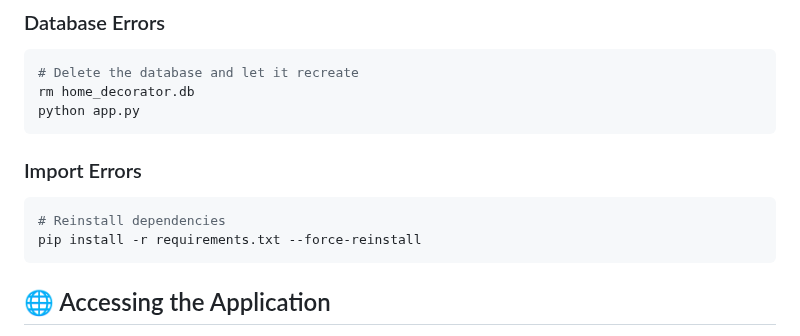
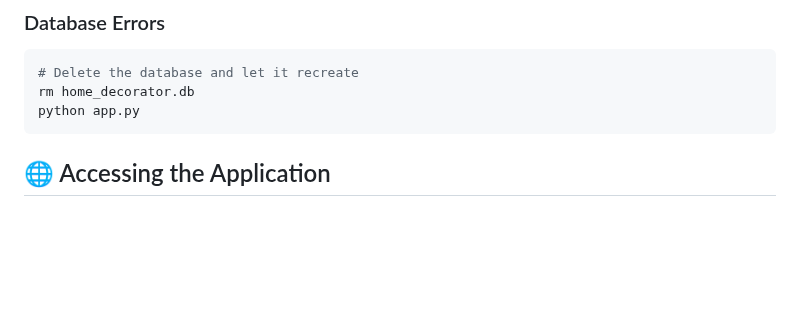
Before and after one commit to Ankit2006Raj/Home_Decorator, a Markdown page: README.md, the part around the change. Drawn GitHub-style; blank space fills up the shorter version.

````diff
--- a/README.md
+++ b/README.md
@@ -208,11 +208,7 @@ rm home_decorator.db
 python app.py
 ```
 
-### Import Errors
-```bash
-# Reinstall dependencies
-pip install -r requirements.txt --force-reinstall
-```
+
 
 ## 🌐 Accessing the Application
 
````
